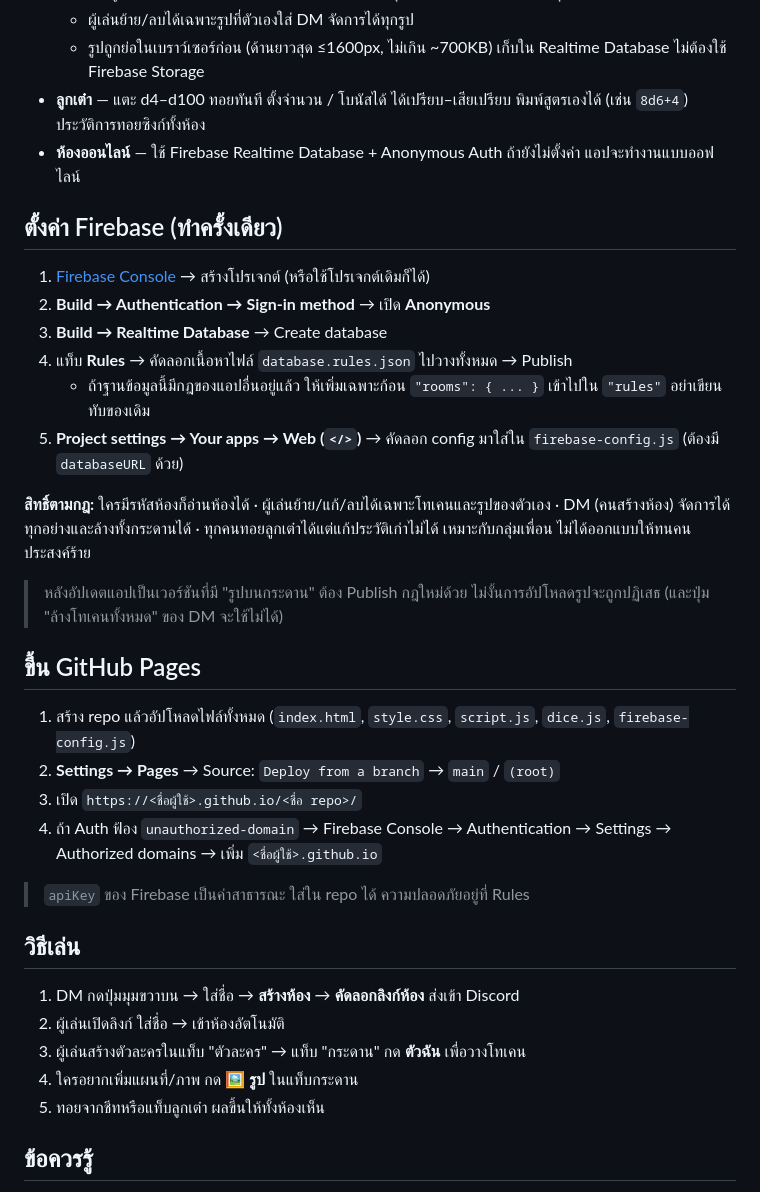
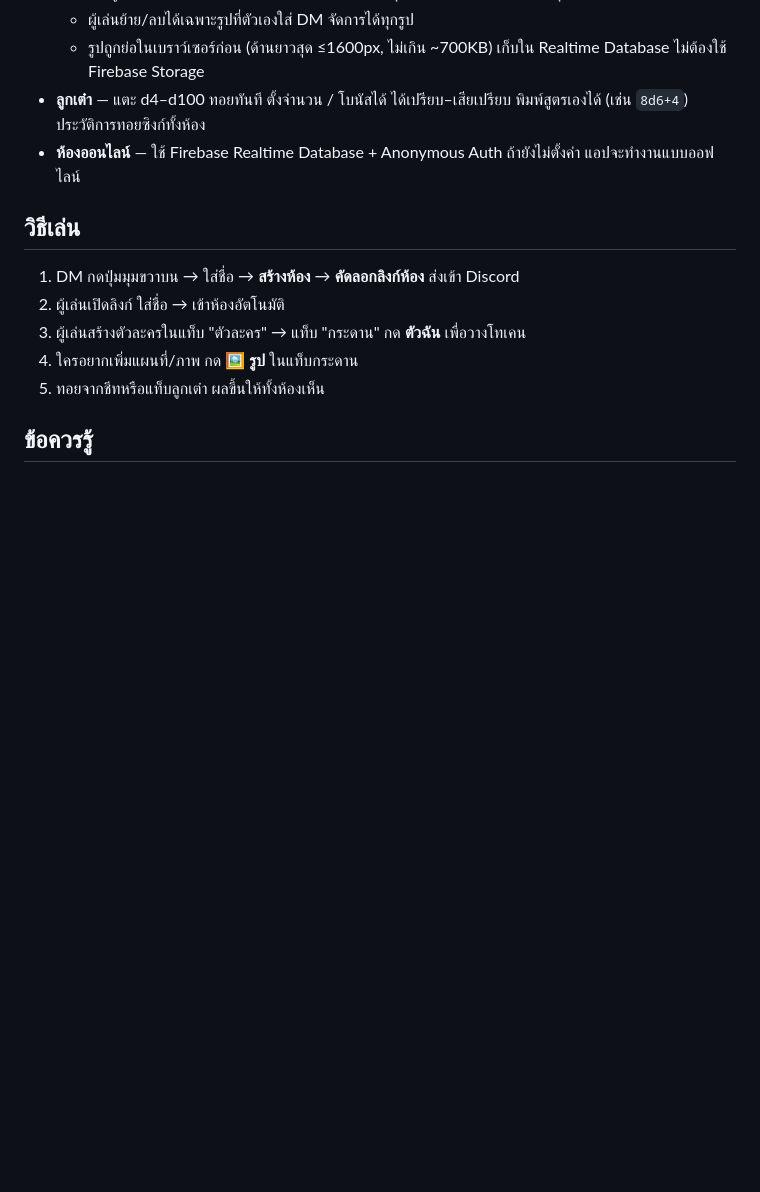
Before and after one commit to Solakung/DnD-Self-host-Online, a Markdown page: README.md, the part around the change. Rendered like a GitHub page; blank space fills up the shorter version.

```diff
--- a/README.md
+++ b/README.md
@@ -10,28 +10,6 @@
   - รูปถูกย่อในเบราว์เซอร์ก่อน (ด้านยาวสุด ≤1600px, ไม่เกิน ~700KB) เก็บใน Realtime Database ไม่ต้องใช้ Firebase Storage
 - **ลูกเต๋า** — แตะ d4–d100 ทอยทันที ตั้งจำนวน / โบนัสได้ ได้เปรียบ–เสียเปรียบ พิมพ์สูตรเองได้ (เช่น `8d6+4`) ประวัติการทอยซิงก์ทั้งห้อง
 - **ห้องออนไลน์** — ใช้ Firebase Realtime Database + Anonymous Auth ถ้ายังไม่ตั้งค่า แอปจะทำงานแบบออฟไลน์
-
-## ตั้งค่า Firebase (ทำครั้งเดียว)
-
-1. [Firebase Console](https://console.firebase.google.com) → สร้างโปรเจกต์ (หรือใช้โปรเจกต์เดิมก็ได้)
-2. **Build → Authentication → Sign-in method** → เปิด **Anonymous**
-3. **Build → Realtime Database** → Create database
-4. แท็บ **Rules** → คัดลอกเนื้อหาไฟล์ `database.rules.json` ไปวางทั้งหมด → Publish
-   - ถ้าฐานข้อมูลนี้มีกฎของแอปอื่นอยู่แล้ว ให้เพิ่มเฉพาะก้อน `"rooms": { ... }` เข้าไปใน `"rules"` อย่าเขียนทับของเดิม
-5. **Project settings → Your apps → Web (`</>`)** → คัดลอก config มาใส่ใน `firebase-config.js` (ต้องมี `databaseURL` ด้วย)
-
-**สิทธิ์ตามกฎ:** ใครมีรหัสห้องก็อ่านห้องได้ · ผู้เล่นย้าย/แก้/ลบได้เฉพาะโทเคนและรูปของตัวเอง · DM (คนสร้างห้อง) จัดการได้ทุกอย่างและล้างทั้งกระดานได้ · ทุกคนทอยลูกเต๋าได้แต่แก้ประวัติเก่าไม่ได้ เหมาะกับกลุ่มเพื่อน ไม่ได้ออกแบบให้ทนคนประสงค์ร้าย
-
-> หลังอัปเดตแอปเป็นเวอร์ชันที่มี "รูปบนกระดาน" ต้อง Publish กฎใหม่ด้วย ไม่งั้นการอัปโหลดรูปจะถูกปฏิเสธ (และปุ่ม "ล้างโทเคนทั้งหมด" ของ DM จะใช้ไม่ได้)
-
-## ขึ้น GitHub Pages
-
-1. สร้าง repo แล้วอัปโหลดไฟล์ทั้งหมด (`index.html`, `style.css`, `script.js`, `dice.js`, `firebase-config.js`)
-2. **Settings → Pages** → Source: `Deploy from a branch` → `main` / `(root)`
-3. เปิด `https://<ชื่อผู้ใช้>.github.io/<ชื่อ repo>/`
-4. ถ้า Auth ฟ้อง `unauthorized-domain` → Firebase Console → Authentication → Settings → Authorized domains → เพิ่ม `<ชื่อผู้ใช้>.github.io`
-
-> `apiKey` ของ Firebase เป็นค่าสาธารณะ ใส่ใน repo ได้ ความปลอดภัยอยู่ที่ Rules
 
 ## วิธีเล่น
 
```
